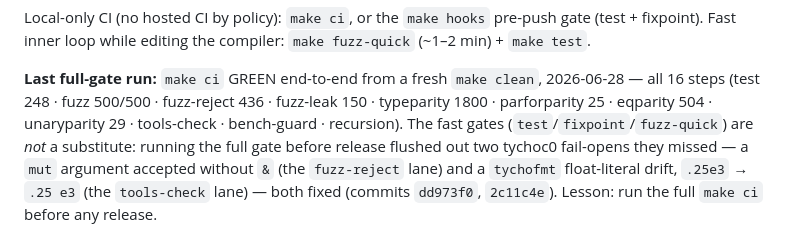
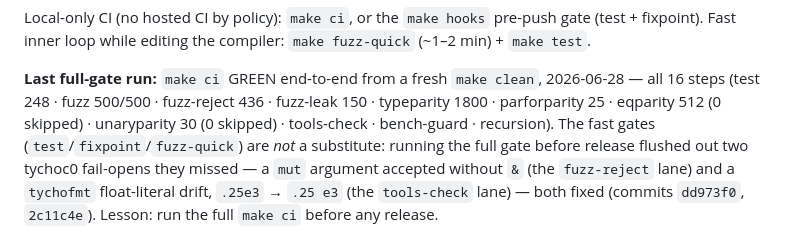
Before and after one commit to StefanVonRanda/tycho, a Markdown page: STATUS.md, the part around the change. GitHub-like rendering.

Commit message:
docs(status): parity lanes now 0-skip (eqparity 512, unaryparity 30)

```diff
--- a/STATUS.md
+++ b/STATUS.md
@@ -59,7 +59,7 @@ Fast inner loop while editing the compiler: `make fuzz-quick` (~1–2 min) + `ma
 
 **Last full-gate run:** `make ci` GREEN end-to-end from a fresh `make clean`, 2026-06-28 — all 16
 steps (test 248 · fuzz 500/500 · fuzz-reject 436 · fuzz-leak 150 · typeparity 1800 · parforparity 25 ·
-eqparity 504 · unaryparity 29 · tools-check · bench-guard · recursion). The fast gates
+eqparity 512 (0 skipped) · unaryparity 30 (0 skipped) · tools-check · bench-guard · recursion). The fast gates
 (`test`/`fixpoint`/`fuzz-quick`) are *not* a substitute: running the full gate before release flushed
 out two tychoc0 fail-opens they missed — a `mut` argument accepted without `&` (the `fuzz-reject`
 lane) and a `tychofmt` float-literal drift, `.25e3` → `.25 e3` (the `tools-check` lane) — both fixed
```
